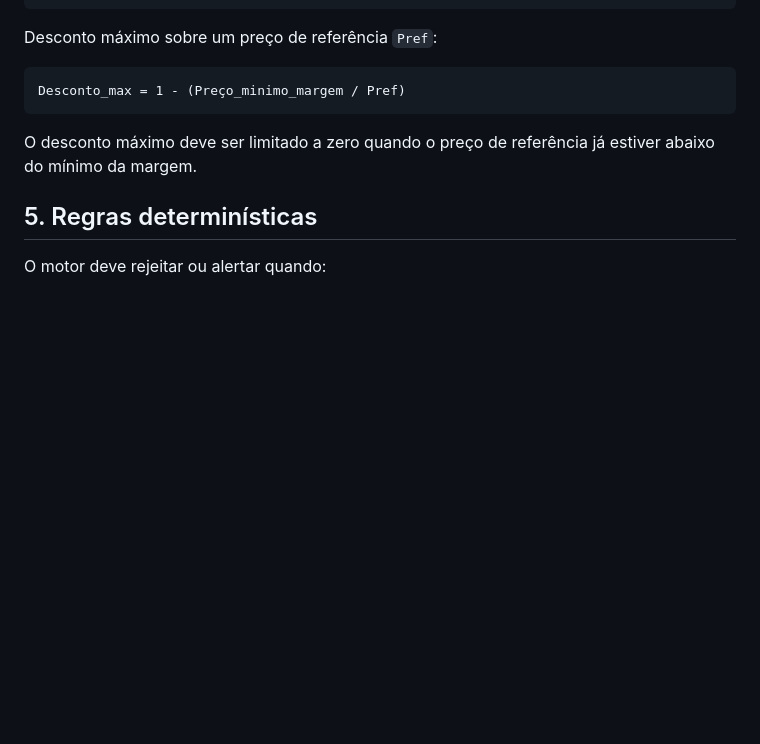
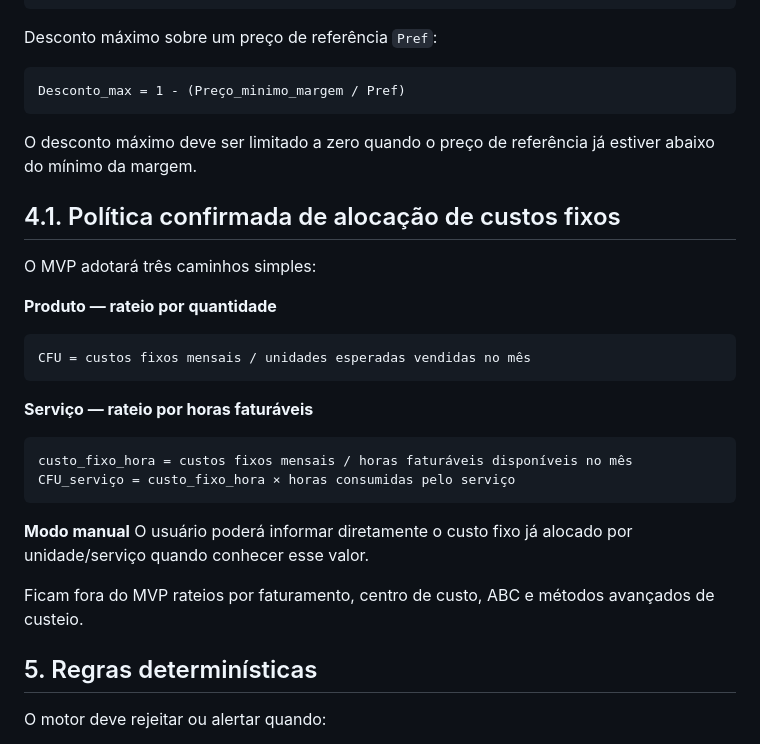
Before and after one commit to Everest-prog/everest, a Markdown page: docs/ET-0E-EVER-PRECIFICA.md, the part around one of its changes. Rendered like a GitHub page; blank space fills up the shorter version.

Commit message:
docs(et-0e): confirm fixed-cost allocation policy

````diff
--- a/docs/ET-0E-EVER-PRECIFICA.md
+++ b/docs/ET-0E-EVER-PRECIFICA.md
@@ -150,6 +150,26 @@ Desconto_max = 1 - (Preço_minimo_margem / Pref)
 
 O desconto máximo deve ser limitado a zero quando o preço de referência já estiver abaixo do mínimo da margem.
 
+## 4.1. Política confirmada de alocação de custos fixos
+
+O MVP adotará três caminhos simples:
+
+**Produto — rateio por quantidade**
+```
+CFU = custos fixos mensais / unidades esperadas vendidas no mês
+```
+
+**Serviço — rateio por horas faturáveis**
+```
+custo_fixo_hora = custos fixos mensais / horas faturáveis disponíveis no mês
+CFU_serviço = custo_fixo_hora × horas consumidas pelo serviço
+```
+
+**Modo manual**
+O usuário poderá informar diretamente o custo fixo já alocado por unidade/serviço quando conhecer esse valor.
+
+Ficam fora do MVP rateios por faturamento, centro de custo, ABC e métodos avançados de custeio.
+
 ## 5. Regras determinísticas
 
 O motor deve rejeitar ou alertar quando:
````
Also changed, not shown: other parts of docs/ET-0E-EVER-PRECIFICA.md (+1 -1 lines).
